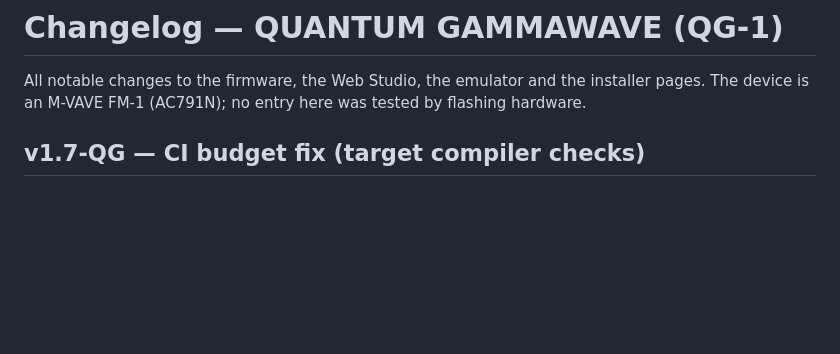
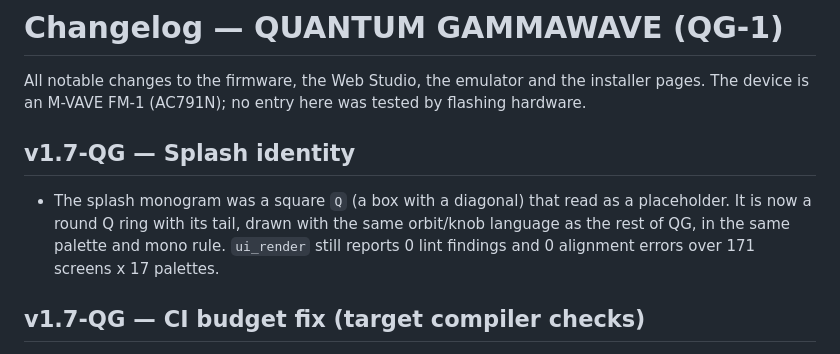
Before and after one commit to Guillel51/Quantum-GammaWave, a Markdown page: CHANGELOG.md, the part around the change. Rendered like a GitHub page; blank space fills up the shorter version.

```diff
--- a/CHANGELOG.md
+++ b/CHANGELOG.md
@@ -2,6 +2,12 @@
 
 All notable changes to the firmware, the Web Studio, the emulator and the installer pages.
 The device is an M-VAVE FM-1 (AC791N); no entry here was tested by flashing hardware.
+
+## v1.7-QG — Splash identity
+
+- The splash monogram was a square `Q` (a box with a diagonal) that read as a placeholder. It is now a round
+  Q ring with its tail, drawn with the same orbit/knob language as the rest of QG, in the same palette and
+  mono rule. `ui_render` still reports 0 lint findings and 0 alignment errors over 171 screens x 17 palettes.
 
 ## v1.7-QG — CI budget fix (target compiler checks)
 
```
Also changed, not shown: artifacts/splash-after.png (added), artifacts/splash-before.png (added), 1 other file.
